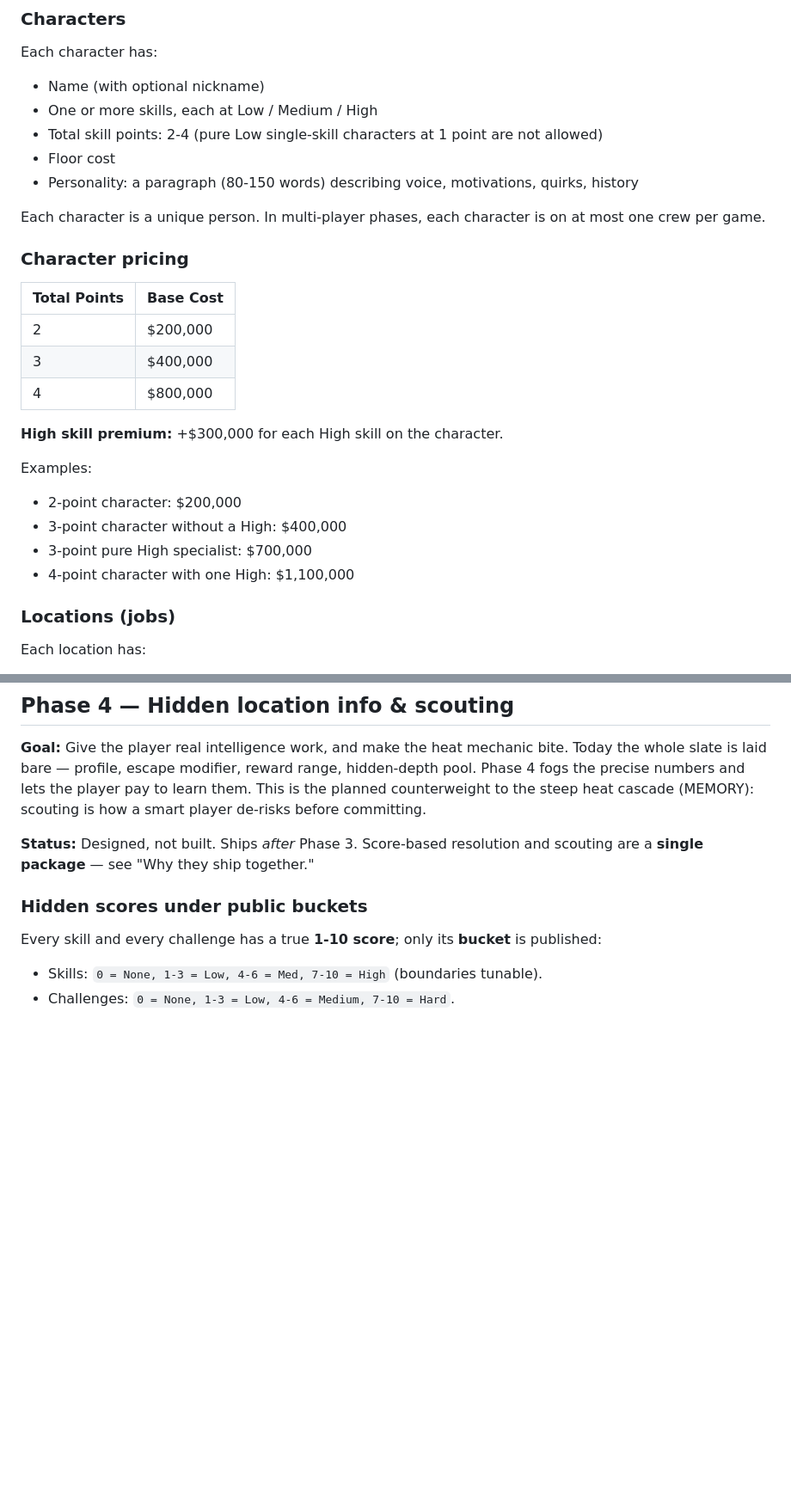
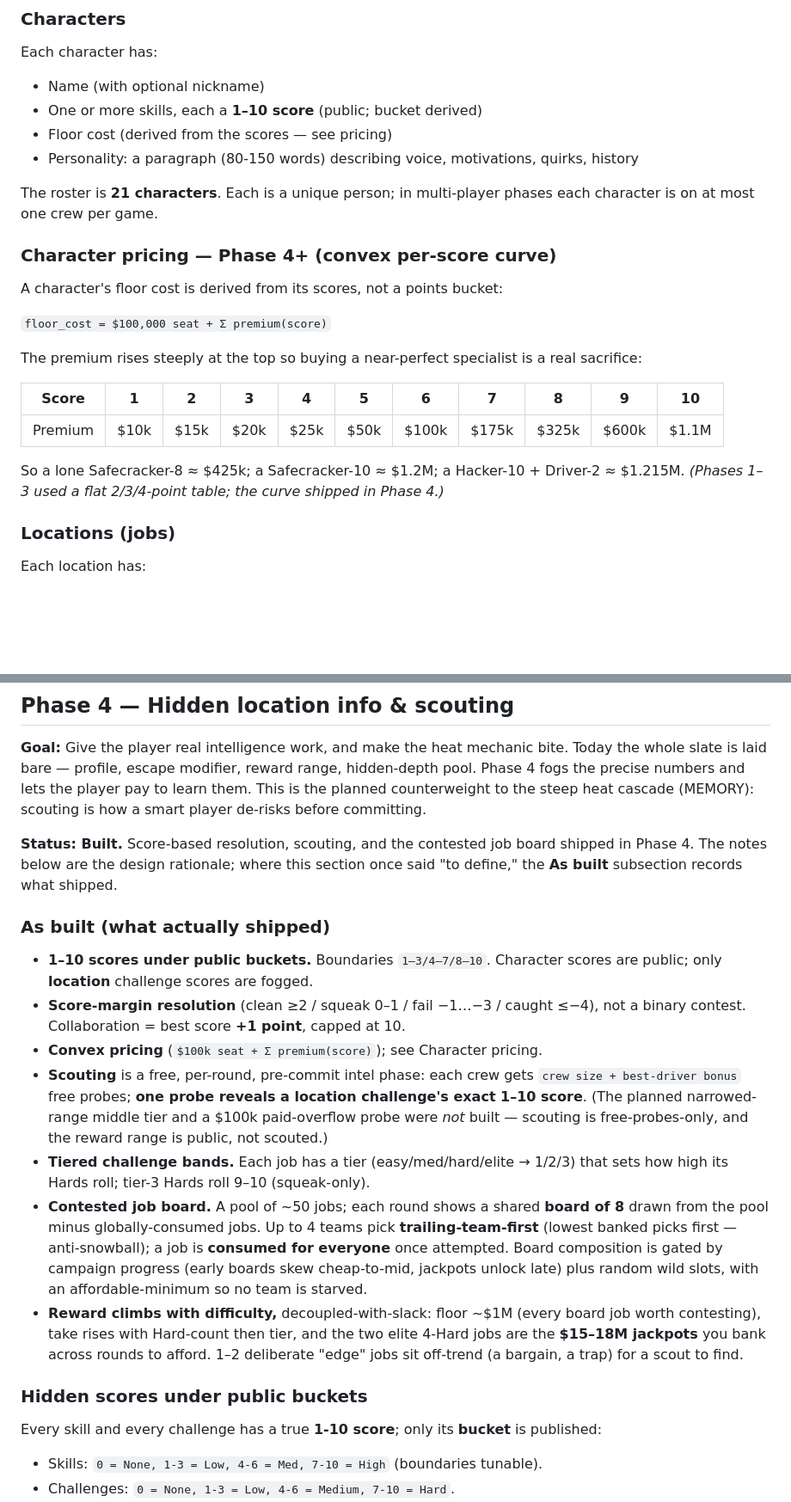
Before and after one commit to chrislawcodes/heist-game, a Markdown page: heist_game_design.md, 2 parts joined by grey strips. Shown at 86% size. Drawn GitHub-style; blank space fills up the shorter version.

```diff
--- a/heist_game_design.md
+++ b/heist_game_design.md
@@ -103,28 +111,28 @@ Every heist ends with an escape scene. Escape difficulty = the job's escape modi
 Each character has:
 
 - Name (with optional nickname)
-- One or more skills, each at Low / Medium / High
-- Total skill points: 2-4 (pure Low single-skill characters at 1 point are not allowed)
-- Floor cost
+- One or more skills, each a **1–10 score** (public; bucket derived)
+- Floor cost (derived from the scores — see pricing)
 - Personality: a paragraph (80-150 words) describing voice, motivations, quirks, history
 
-Each character is a unique person. In multi-player phases, each character is on at most one crew per game.
+The roster is **21 characters**. Each is a unique person; in multi-player phases each character is on at most one crew per game.
 
-### Character pricing
+### Character pricing — Phase 4+ (convex per-score curve)
 
-| Total Points | Base Cost |
-|--------------|-----------|
-| 2 | $200,000 |
-| 3 | $400,000 |
-| 4 | $800,000 |
+A character's floor cost is derived from its scores, not a points bucket:
 
-**High skill premium:** +$300,000 for each High skill on the character.
+`floor_cost = $100,000 seat + Σ premium(score)`
 
-Examples:
-- 2-point character: $200,000
-- 3-point character without a High: $400,000
-- 3-point pure High specialist: $700,000
-- 4-point character with one High: $1,100,000
+The premium rises steeply at the top so buying a near-perfect specialist is a
+real sacrifice:
+
+| Score | 1 | 2 | 3 | 4 | 5 | 6 | 7 | 8 | 9 | 10 |
+|-------|---|---|---|---|---|---|---|---|---|----|
+| Premium | $10k | $15k | $20k | $25k | $50k | $100k | $175k | $325k | $600k | $1.1M |
+
+So a lone Safecracker-8 ≈ $425k; a Safecracker-10 ≈ $1.2M; a Hacker-10 +
+Driver-2 ≈ $1.215M. *(Phases 1–3 used a flat 2/3/4-point table; the curve
+shipped in Phase 4.)*
 
 ### Locations (jobs)
 
@@ -576,8 +584,35 @@ range, hidden-depth pool. Phase 4 fogs the precise numbers and lets the player
 pay to learn them. This is the planned counterweight to the steep heat cascade
 (MEMORY): scouting is how a smart player de-risks before committing.
 
-**Status:** Designed, not built. Ships *after* Phase 3. Score-based resolution
-and scouting are a **single package** — see "Why they ship together."
+**Status: Built.** Score-based resolution, scouting, and the contested job
+board shipped in Phase 4. The notes below are the design rationale; where this
+section once said "to define," the **As built** subsection records what shipped.
+
+### As built (what actually shipped)
+
+- **1–10 scores under public buckets.** Boundaries `1–3/4–7/8–10`. Character
+  scores are public; only **location** challenge scores are fogged.
+- **Score-margin resolution** (clean ≥2 / squeak 0–1 / fail −1…−3 / caught ≤−4),
+  not a binary contest. Collaboration = best score **+1 point**, capped at 10.
+- **Convex pricing** (`$100k seat + Σ premium(score)`); see Character pricing.
+- **Scouting** is a free, per-round, pre-commit intel phase: each crew gets
+  `crew size + best-driver bonus` free probes; **one probe reveals a location
+  challenge's exact 1–10 score**. (The planned narrowed-range middle tier and a
+  $100k paid-overflow probe were *not* built — scouting is free-probes-only, and
+  the reward range is public, not scouted.)
+- **Tiered challenge bands.** Each job has a tier (easy/med/hard/elite → 1/2/3)
+  that sets how high its Hards roll; tier-3 Hards roll 9–10 (squeak-only).
+- **Contested job board.** A pool of ~50 jobs; each round shows a shared
+  **board of 8** drawn from the pool minus globally-consumed jobs. Up to 4 teams
+  pick **trailing-team-first** (lowest banked picks first — anti-snowball); a job
+  is **consumed for everyone** once attempted. Board composition is gated by
+  campaign progress (early boards skew cheap-to-mid, jackpots unlock late) plus
+  random wild slots, with an affordable-minimum so no team is starved.
+- **Reward climbs with difficulty,** decoupled-with-slack: floor ~$1M (every
+  board job worth contesting), take rises with Hard-count then tier, and the two
+  elite 4-Hard jobs are the **$15–18M jackpots** you bank across rounds to
+  afford. 1–2 deliberate "edge" jobs sit off-trend (a bargain, a trap) for a
+  scout to find.
 
 ### Hidden scores under public buckets
 
```
Also changed, not shown: other parts of heist_game_design.md (+32 -24 lines), CLAUDE.md (+9 -9 lines), specs/002-contested-job-board/tasks.md (+2 -2 lines).
